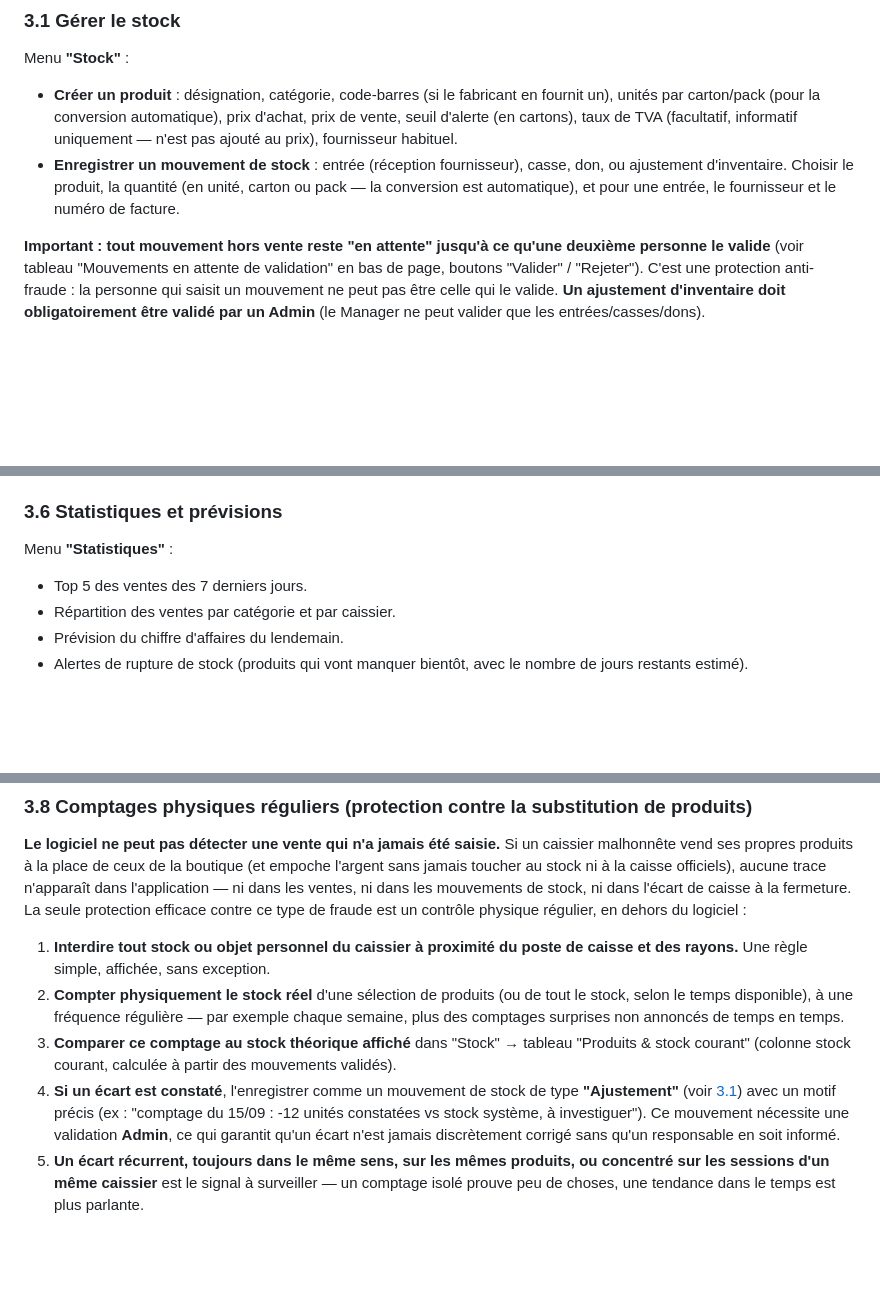
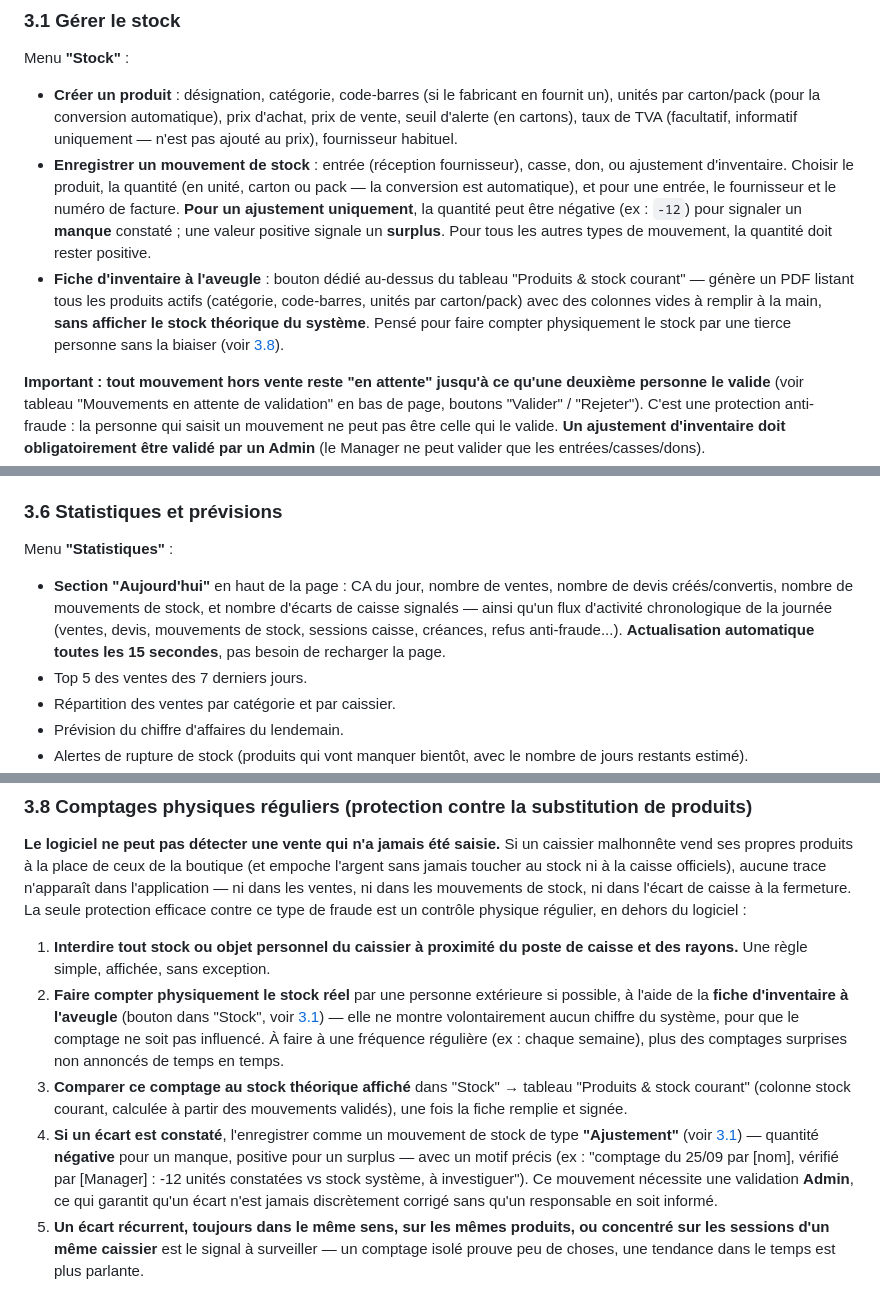
Before and after one commit to goumouchrist/La-Cave-du-Coin, a Markdown page: FORMATION.md, 3 parts joined by grey strips. Rendered like a GitHub page; blank space fills up the shorter version.

```diff
--- a/FORMATION.md
+++ b/FORMATION.md
@@ -277,7 +277,16 @@ Menu **"Stock"** :
 - **Enregistrer un mouvement de stock** : entrée (réception fournisseur),
   casse, don, ou ajustement d'inventaire. Choisir le produit, la quantité (en
   unité, carton ou pack — la conversion est automatique), et pour une entrée,
-  le fournisseur et le numéro de facture.
+  le fournisseur et le numéro de facture. **Pour un ajustement uniquement**,
+  la quantité peut être négative (ex : `-12`) pour signaler un **manque**
+  constaté ; une valeur positive signale un **surplus**. Pour tous les autres
+  types de mouvement, la quantité doit rester positive.
+- **Fiche d'inventaire à l'aveugle** : bouton dédié au-dessus du tableau
+  "Produits & stock courant" — génère un PDF listant tous les produits actifs
+  (catégorie, code-barres, unités par carton/pack) avec des colonnes vides à
+  remplir à la main, **sans afficher le stock théorique du système**. Pensé
+  pour faire compter physiquement le stock par une tierce personne sans la
+  biaiser (voir [3.8](#38-comptages-physiques-réguliers-protection-contre-la-substitution-de-produits)).
 
 **Important : tout mouvement hors vente reste "en attente" jusqu'à ce
 qu'une deuxième personne le valide** (voir tableau "Mouvements en attente de
@@ -321,6 +330,12 @@ Ce taux est **uniquement informatif** : il apparaît sur le reçu ("Dont TVA :
 ### 3.6 Statistiques et prévisions
 
 Menu **"Statistiques"** :
+- **Section "Aujourd'hui"** en haut de la page : CA du jour, nombre de ventes,
+  nombre de devis créés/convertis, nombre de mouvements de stock, et nombre
+  d'écarts de caisse signalés — ainsi qu'un flux d'activité chronologique de
+  la journée (ventes, devis, mouvements de stock, sessions caisse, créances,
+  refus anti-fraude...). **Actualisation automatique toutes les 15 secondes**,
+  pas besoin de recharger la page.
 - Top 5 des ventes des 7 derniers jours.
 - Répartition des ventes par catégorie et par caissier.
 - Prévision du chiffre d'affaires du lendemain.
@@ -350,19 +365,22 @@ régulier, en dehors du logiciel :
 
 1. **Interdire tout stock ou objet personnel du caissier à proximité du poste
    de caisse et des rayons.** Une règle simple, affichée, sans exception.
-2. **Compter physiquement le stock réel** d'une sélection de produits (ou de
-   tout le stock, selon le temps disponible), à une fréquence régulière —
-   par exemple chaque semaine, plus des comptages surprises non annoncés de
-   temps en temps.
+2. **Faire compter physiquement le stock réel** par une personne extérieure
+   si possible, à l'aide de la **fiche d'inventaire à l'aveugle** (bouton
+   dans "Stock", voir [3.1](#31-gérer-le-stock)) — elle ne montre volontairement
+   aucun chiffre du système, pour que le comptage ne soit pas influencé.
+   À faire à une fréquence régulière (ex : chaque semaine), plus des
+   comptages surprises non annoncés de temps en temps.
 3. **Comparer ce comptage au stock théorique affiché** dans "Stock" →
    tableau "Produits & stock courant" (colonne stock courant, calculée à
-   partir des mouvements validés).
+   partir des mouvements validés), une fois la fiche remplie et signée.
 4. **Si un écart est constaté**, l'enregistrer comme un mouvement de stock de
-   type **"Ajustement"** (voir [3.1](#31-gérer-le-stock)) avec un motif
-   précis (ex : "comptage du 15/09 : -12 unités constatées vs stock système,
-   à investiguer"). Ce mouvement nécessite une validation **Admin**, ce qui
-   garantit qu'un écart n'est jamais discrètement corrigé sans qu'un
-   responsable en soit informé.
+   type **"Ajustement"** (voir [3.1](#31-gérer-le-stock)) — quantité
+   **négative** pour un manque, positive pour un surplus — avec un motif
+   précis (ex : "comptage du 25/09 par [nom], vérifié par [Manager] : -12
+   unités constatées vs stock système, à investiguer"). Ce mouvement
+   nécessite une validation **Admin**, ce qui garantit qu'un écart n'est
+   jamais discrètement corrigé sans qu'un responsable en soit informé.
 5. **Un écart récurrent, toujours dans le même sens, sur les mêmes produits,
    ou concentré sur les sessions d'un même caissier** est le signal à
    surveiller — un comptage isolé prouve peu de choses, une tendance dans le
```
Also changed, not shown: other parts of FORMATION.md (+5 -0 lines), README.md (+28 -7 lines).
